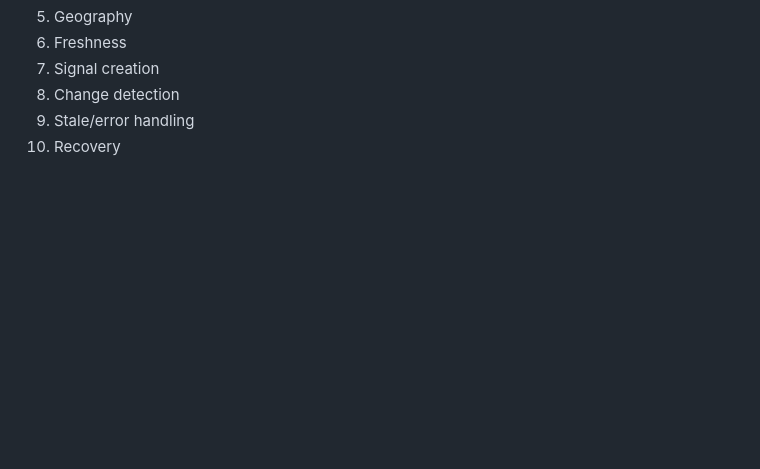
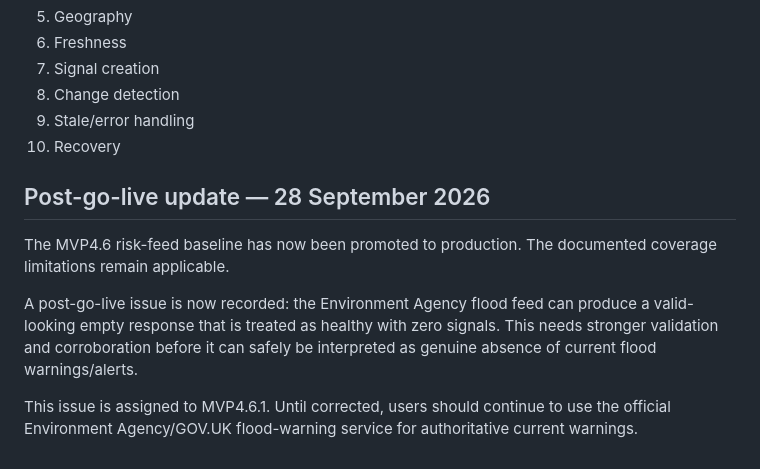
Before and after one commit to aeynon-dot/UK-Resilience-Dashboard, a Markdown page: docs/MVP4.6-GO-LIVE-RISK-FEED-BASELINE.md, the part around the change. GitHub-like rendering; blank space fills up the shorter version.

Commit message:
Update documentation after MVP4.6 production go-live

```diff
--- a/docs/MVP4.6-GO-LIVE-RISK-FEED-BASELINE.md
+++ b/docs/MVP4.6-GO-LIVE-RISK-FEED-BASELINE.md
@@ -90,3 +90,12 @@ Every source in the go-live set should then be tested for:
 8. Change detection
 9. Stale/error handling
 10. Recovery
+
+
+## Post-go-live update — 28 September 2026
+
+The MVP4.6 risk-feed baseline has now been promoted to production. The documented coverage limitations remain applicable.
+
+A post-go-live issue is now recorded: the Environment Agency flood feed can produce a valid-looking empty response that is treated as healthy with zero signals. This needs stronger validation and corroboration before it can safely be interpreted as genuine absence of current flood warnings/alerts.
+
+This issue is assigned to MVP4.6.1. Until corrected, users should continue to use the official Environment Agency/GOV.UK flood-warning service for authoritative current warnings.
```
